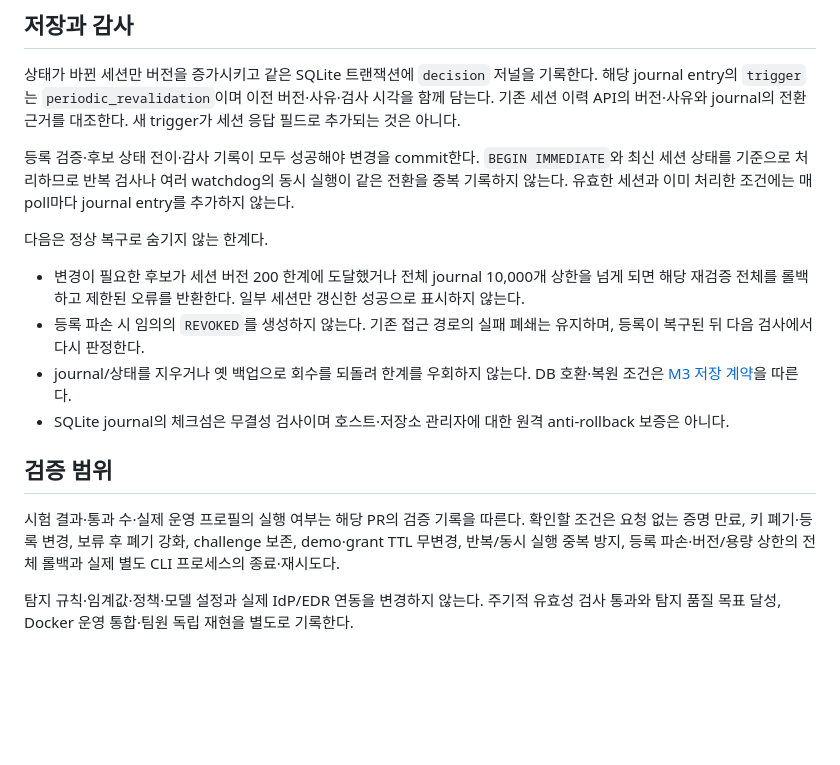
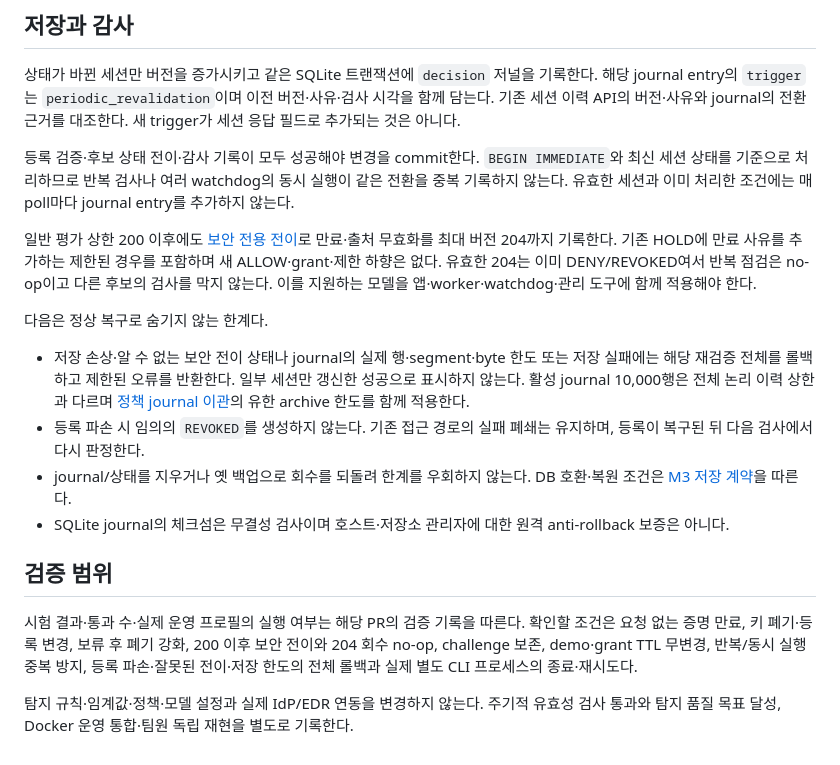
Before and after one commit to cheonan-asan-sta/zero-trust-llm-secops, a Markdown page: docs/periodic-session-revalidation.md, the part around the change. GitHub-like rendering; blank space fills up the shorter version.

Commit message:
docs: explain periodic security updates after the evaluation cap
Document capped-session revalidation, repeated-condition no-ops, restrictive revisions and storage failure atomicity.

```diff
--- a/docs/periodic-session-revalidation.md
+++ b/docs/periodic-session-revalidation.md
@@ -56,15 +56,17 @@ SIGINT/Ctrl+C 또는 SIGTERM으로 종료한다. 간격은 0.01~60초를 허용
 
 등록 검증·후보 상태 전이·감사 기록이 모두 성공해야 변경을 commit한다. `BEGIN IMMEDIATE`와 최신 세션 상태를 기준으로 처리하므로 반복 검사나 여러 watchdog의 동시 실행이 같은 전환을 중복 기록하지 않는다. 유효한 세션과 이미 처리한 조건에는 매 poll마다 journal entry를 추가하지 않는다.
 
+일반 평가 상한 200 이후에도 [보안 전용 전이](session-security-transitions.md)로 만료·출처 무효화를 최대 버전 204까지 기록한다. 기존 HOLD에 만료 사유를 추가하는 제한된 경우를 포함하며 새 ALLOW·grant·제한 하향은 없다. 유효한 204는 이미 DENY/REVOKED여서 반복 점검은 no-op이고 다른 후보의 검사를 막지 않는다. 이를 지원하는 모델을 앱·worker·watchdog·관리 도구에 함께 적용해야 한다.
+
 다음은 정상 복구로 숨기지 않는 한계다.
 
-- 변경이 필요한 후보가 세션 버전 200 한계에 도달했거나 전체 journal 10,000개 상한을 넘게 되면 해당 재검증 전체를 롤백하고 제한된 오류를 반환한다. 일부 세션만 갱신한 성공으로 표시하지 않는다.
+- 저장 손상·알 수 없는 보안 전이 상태나 journal의 실제 행·segment·byte 한도 또는 저장 실패에는 해당 재검증 전체를 롤백하고 제한된 오류를 반환한다. 일부 세션만 갱신한 성공으로 표시하지 않는다. 활성 journal 10,000행은 전체 논리 이력 상한과 다르며 [정책 journal 이관](policy-journal-maintenance.md)의 유한 archive 한도를 함께 적용한다.
 - 등록 파손 시 임의의 `REVOKED`를 생성하지 않는다. 기존 접근 경로의 실패 폐쇄는 유지하며, 등록이 복구된 뒤 다음 검사에서 다시 판정한다.
 - journal/상태를 지우거나 옛 백업으로 회수를 되돌려 한계를 우회하지 않는다. DB 호환·복원 조건은 [M3 저장 계약](m3-durable-signals.md#저장중복재시작-계약)을 따른다.
 - SQLite journal의 체크섬은 무결성 검사이며 호스트·저장소 관리자에 대한 원격 anti-rollback 보증은 아니다.
 
 ## 검증 범위
 
-시험 결과·통과 수·실제 운영 프로필의 실행 여부는 해당 PR의 검증 기록을 따른다. 확인할 조건은 요청 없는 증명 만료, 키 폐기·등록 변경, 보류 후 폐기 강화, challenge 보존, demo·grant TTL 무변경, 반복/동시 실행 중복 방지, 등록 파손·버전/용량 상한의 전체 롤백과 실제 별도 CLI 프로세스의 종료·재시도다.
+시험 결과·통과 수·실제 운영 프로필의 실행 여부는 해당 PR의 검증 기록을 따른다. 확인할 조건은 요청 없는 증명 만료, 키 폐기·등록 변경, 보류 후 폐기 강화, 200 이후 보안 전이와 204 회수 no-op, challenge 보존, demo·grant TTL 무변경, 반복/동시 실행 중복 방지, 등록 파손·잘못된 전이·저장 한도의 전체 롤백과 실제 별도 CLI 프로세스의 종료·재시도다.
 
 탐지 규칙·임계값·정책·모델 설정과 실제 IdP/EDR 연동을 변경하지 않는다. 주기적 유효성 검사 통과와 탐지 품질 목표 달성, Docker 운영 통합·팀원 독립 재현을 별도로 기록한다.
```
